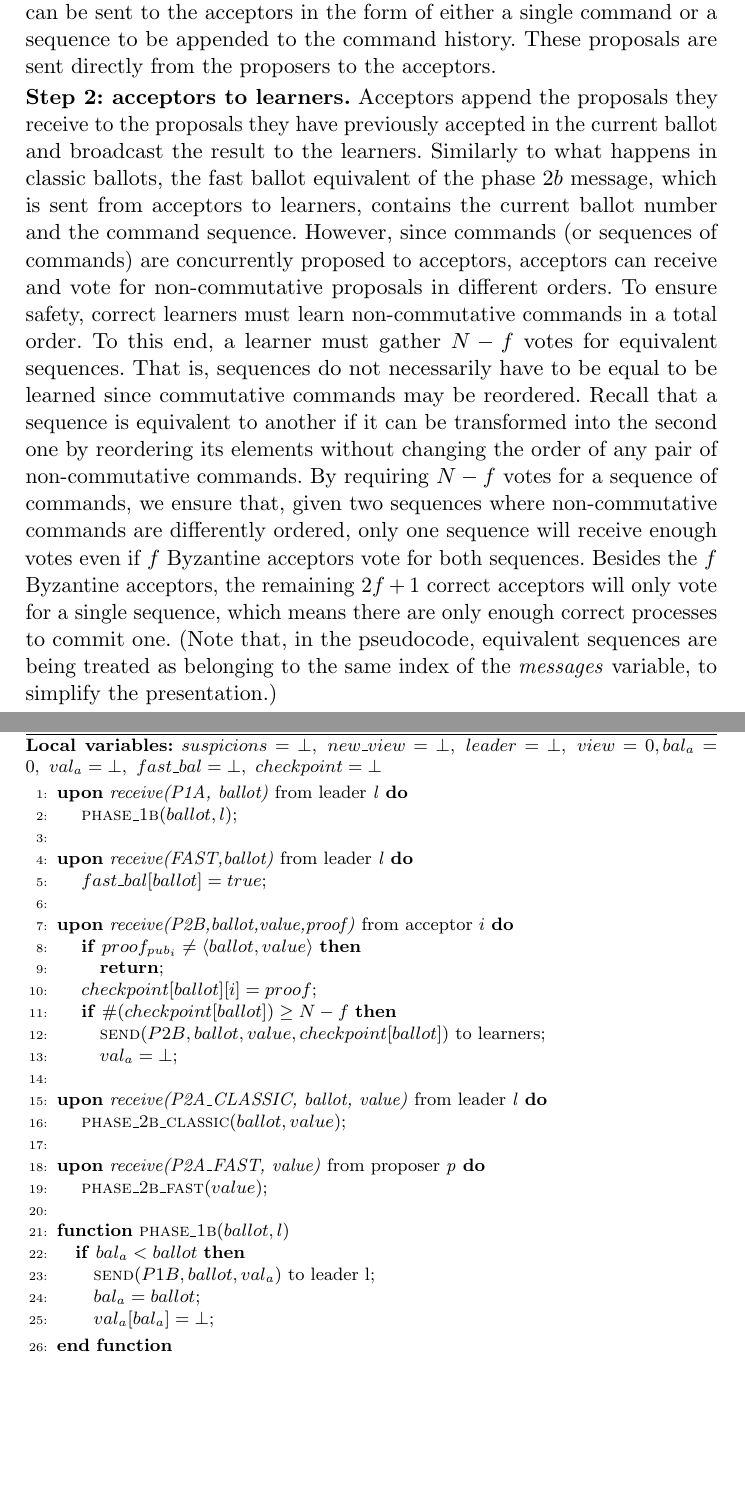
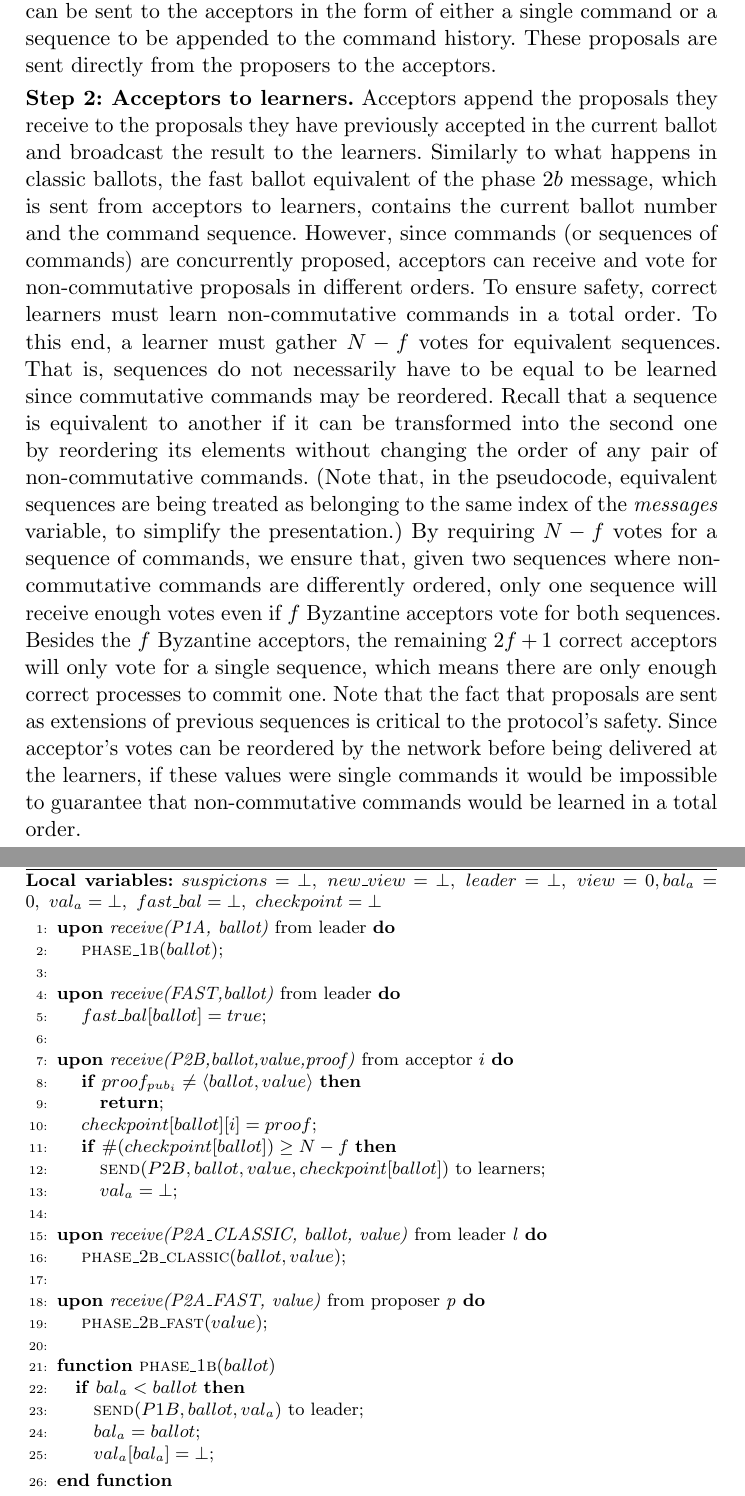
Before and after one commit to MiguelPires/College_misc, a LaTeX paper (sss/main.tex, which reads sss/algo_bft.tex, sss/bft_desc.tex): two parts of pages 12 and 20 of 25, joined at a grey line, cut so that both start at the same text, the shorter picture padded with empty space. Compiled offline with pdfLaTeX.

Commit message:
Corrected bugs and improved description

```diff
--- a/sss/algo_bft.tex
+++ b/sss/algo_bft.tex
@@ -147,11 +147,11 @@ This section presents the pseudocode for the Byzantine Generalized Paxos protoco
 	\label{BFT-Acc}
 	\textbf{Local variables:} $suspicions = \bot,\ new\_view = \bot,\ leader = \bot,\ view = 0, bal_a = 0,\ val_a = \bot,\ fast\_bal = \bot,\ checkpoint=\bot$
 	\begin{algorithmic}[1]
-		\State \textbf{upon} \textit{receive(P1A, ballot)} from leader \textit{l} \textbf{do}
-		\State \hspace{\algorithmicindent} \Call{phase\_1b}{$ballot, l$};
+		\State \textbf{upon} \textit{receive(P1A, ballot)} from leader \textbf{do}
+		\State \hspace{\algorithmicindent} \Call{phase\_1b}{$ballot$};
 
 		\State
-		\State \textbf{upon} \textit{receive(FAST,ballot)} from leader \textit{l} \textbf{do}
+		\State \textbf{upon} \textit{receive(FAST,ballot)} from leader \textbf{do}
 		\State \hspace{\algorithmicindent} $fast\_bal[ballot] = true$;
 
 		\State
@@ -171,9 +171,9 @@ This section presents the pseudocode for the Byzantine Generalized Paxos protoco
 		\State \hspace{\algorithmicindent} \Call{phase\_2b\_fast}{$value$};
 
 		\State
-		\Function{phase\_1b}{$ballot, l$}
+		\Function{phase\_1b}{$ballot$}
 		\If {$bal_a < ballot$}
-		\State \Call{send}{$P1B, ballot, val_a$} to leader l;
+		\State \Call{send}{$P1B, ballot, val_a$} to leader;
 		\State $bal_a = ballot$;
 		\State $val_a[bal_a] = \bot$;
 		\EndIf
--- a/sss/bft_desc.tex
+++ b/sss/bft_desc.tex
@@ -82,7 +82,7 @@ Next, we explain each of the steps behind fast ballots in more detail.
 \noindent {\bf Step 1: Proposer to acceptors.}
 To initiate a fast ballot, the leader informs both proposers and acceptors that the proposals may be sent directly to the acceptors. Unlike classic ballots, where the sequence proposed by the leader consists of the commands received from the proposers appended to previously proposed commands, in a fast ballot, proposals can be sent to the acceptors in the form of either a single command or a sequence to be appended to the command history. These proposals are sent directly from the proposers to the acceptors.
 
-\noindent {\bf Step 2: acceptors to learners.}
-Acceptors append the proposals they receive to the proposals they have previously accepted in the current ballot and broadcast the result to the learners. Similarly to what happens in classic ballots, the fast ballot equivalent of the phase $2b$ message, which is sent from acceptors to learners, contains the current ballot number and the command sequence. However, since commands (or sequences of commands) are concurrently proposed to acceptors, acceptors can receive and vote for non-commutative proposals in different orders. To ensure safety, correct learners must learn non-commutative commands in a total order. To this end, a learner must gather $N-f$ votes for equivalent sequences. That is, sequences do not necessarily have to be equal to be learned since commutative commands may be reordered. Recall that a sequence is equivalent to another if it can be transformed into the second one by reordering its elements without changing the order of any pair of non-commutative commands. By requiring $N-f$ votes for a sequence of commands, we ensure that, given two sequences where non-commutative commands are differently ordered, only one sequence will receive enough votes even if $f$ Byzantine acceptors vote for both sequences. Besides the $f$ Byzantine acceptors, the remaining $2f+1$ correct acceptors will only vote for a single sequence, which means there are only enough correct processes to commit one. (Note that, in the pseudocode, equivalent sequences are being treated as belonging to the same index of the \emph{messages} variable, to simplify the presentation.) \par
+\noindent {\bf Step 2: Acceptors to learners.}
+Acceptors append the proposals they receive to the proposals they have previously accepted in the current ballot and broadcast the result to the learners. Similarly to what happens in classic ballots, the fast ballot equivalent of the phase $2b$ message, which is sent from acceptors to learners, contains the current ballot number and the command sequence. However, since commands (or sequences of commands) are concurrently proposed, acceptors can receive and vote for non-commutative proposals in different orders. To ensure safety, correct learners must learn non-commutative commands in a total order. To this end, a learner must gather $N-f$ votes for equivalent sequences. That is, sequences do not necessarily have to be equal to be learned since commutative commands may be reordered. Recall that a sequence is equivalent to another if it can be transformed into the second one by reordering its elements without changing the order of any pair of non-commutative commands. (Note that, in the pseudocode, equivalent sequences are being treated as belonging to the same index of the \emph{messages} variable, to simplify the presentation.) By requiring $N-f$ votes for a sequence of commands, we ensure that, given two sequences where non-commutative commands are differently ordered, only one sequence will receive enough votes even if $f$ Byzantine acceptors vote for both sequences. Besides the $f$ Byzantine acceptors, the remaining $2f+1$ correct acceptors will only vote for a single sequence, which means there are only enough correct processes to commit one. Note that the fact that proposals are sent as extensions of previous sequences is critical to the protocol's safety. Since acceptor's votes can be reordered by the network before being delivered at the learners, if these values were single commands it would be impossible to guarantee that non-commutative commands would be learned in a total order. \par
 
 \noindent \textbf{Leader Value Picking.} In a classic ballot, sequences sent by the acceptors in phase $1b$ messages may contain commands that were not learned. This is likely if, in a fast ballot, non-commutative commands are  concurrently proposed by proposers. In this situation, these commands may be incorporated into the sequences of various acceptors in different orders, and therefore the sequences sent by the acceptors in phase $2b$ messages will not be equivalent and will not be learned. However, after the leader gathers these unlearned sequences in phase $1b$, it will assemble a single serialization for every previously proposed command, which it will then send to the acceptors. Therefore, if non-commutative commands are concurrently proposed in a fast ballot, they will be included in the subsequent classic ballot and the learners will learn them in a total order, preserving consistency.
```
Also changed, not shown: sss/model.tex (+2 -2 lines), sss/related.tex (+3 -5 lines), sss/bft_desc.tex (2 more changed lines).
